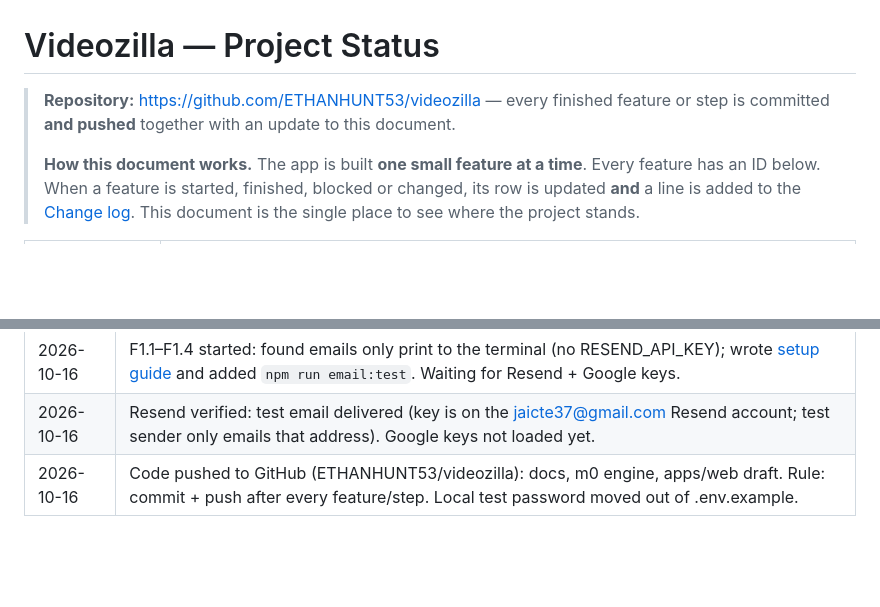
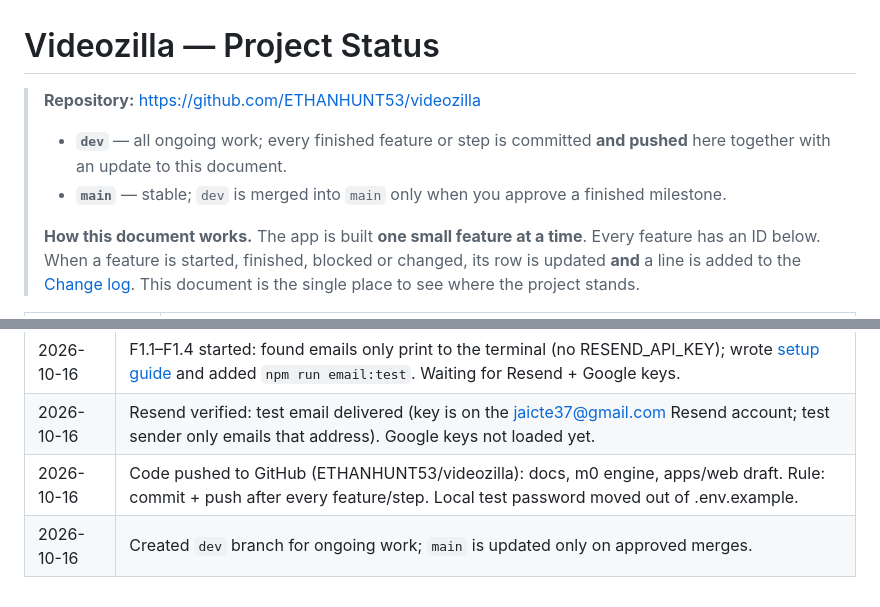
Before and after one commit to ETHANHUNT53/videozilla, a Markdown page: docs/PROJECT_STATUS.md, 2 parts joined by grey strips. GitHub-like rendering; blank space fills up the shorter version.

Commit message:
docs: record dev/main branch workflow in project status
Co-Authored-By: Claude Opus 5.5 <noreply@anthropic.com>

```diff
--- a/docs/PROJECT_STATUS.md
+++ b/docs/PROJECT_STATUS.md
@@ -1,6 +1,8 @@
 # Videozilla — Project Status
 
-> **Repository:** https://github.com/ETHANHUNT53/videozilla — every finished feature or step is committed **and pushed** together with an update to this document.
+> **Repository:** https://github.com/ETHANHUNT53/videozilla
+> - **`dev`** — all ongoing work; every finished feature or step is committed **and pushed** here together with an update to this document.
+> - **`main`** — stable; `dev` is merged into `main` only when you approve a finished milestone.
 >
 > **How this document works.** The app is built **one small feature at a time**. Every feature has an ID below. When a feature is started, finished, blocked or changed, its row is updated **and** a line is added to the [Change log](#change-log). This document is the single place to see where the project stands.
 
@@ -206,3 +208,4 @@ Proven in M0 (`m0/`); becomes 🟡→✅ once moved into packages with tests (F0
 | 2026-10-16 | F1.1–F1.4 started: found emails only print to the terminal (no RESEND_API_KEY); wrote [setup guide](setup/AUTH_EMAIL_SETUP.md) and added `npm run email:test`. Waiting for Resend + Google keys. |
 | 2026-10-16 | Resend verified: test email delivered (key is on the jaicte37@gmail.com Resend account; test sender only emails that address). Google keys not loaded yet. |
 | 2026-10-16 | Code pushed to GitHub (ETHANHUNT53/videozilla): docs, m0 engine, apps/web draft. Rule: commit + push after every feature/step. Local test password moved out of .env.example. |
+| 2026-10-16 | Created `dev` branch for ongoing work; `main` is updated only on approved merges. |
```
